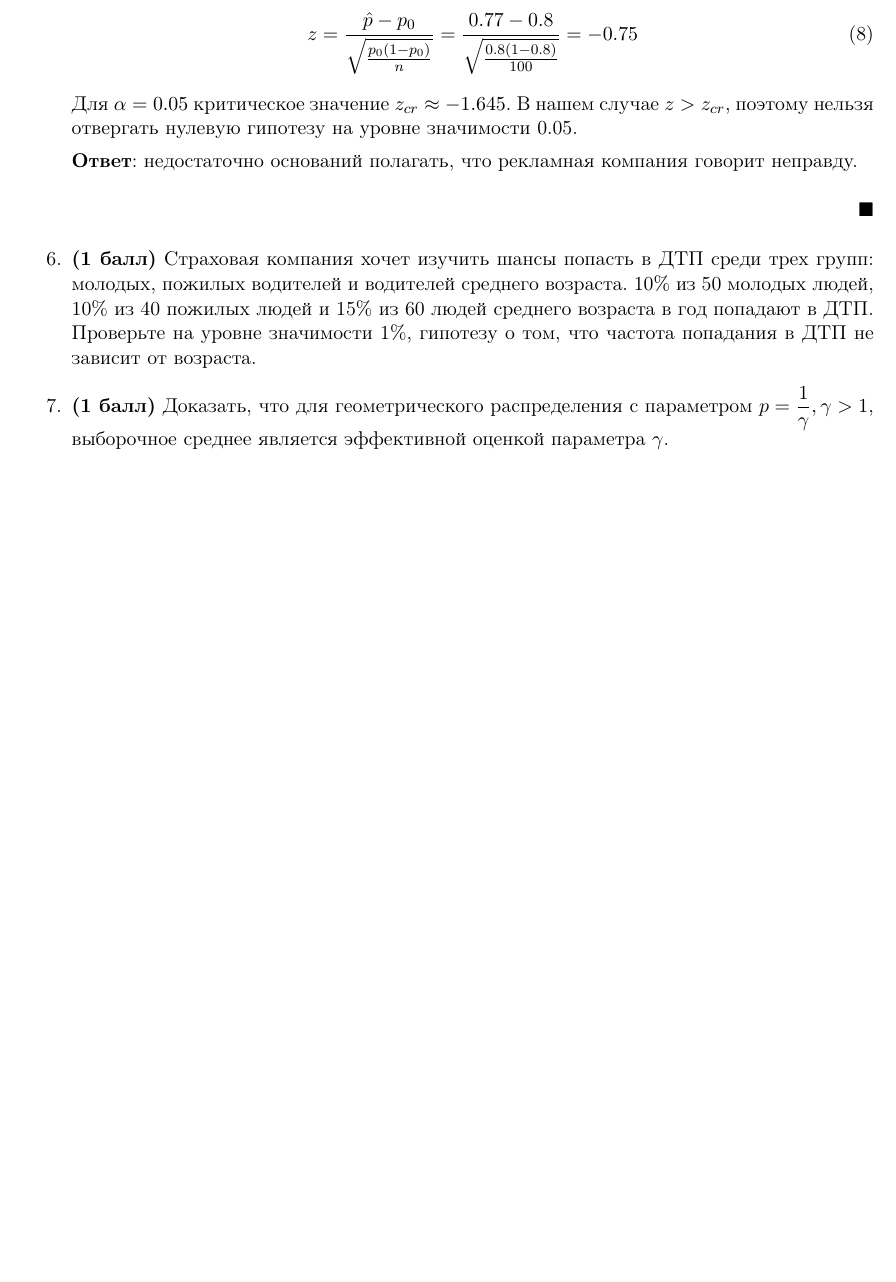
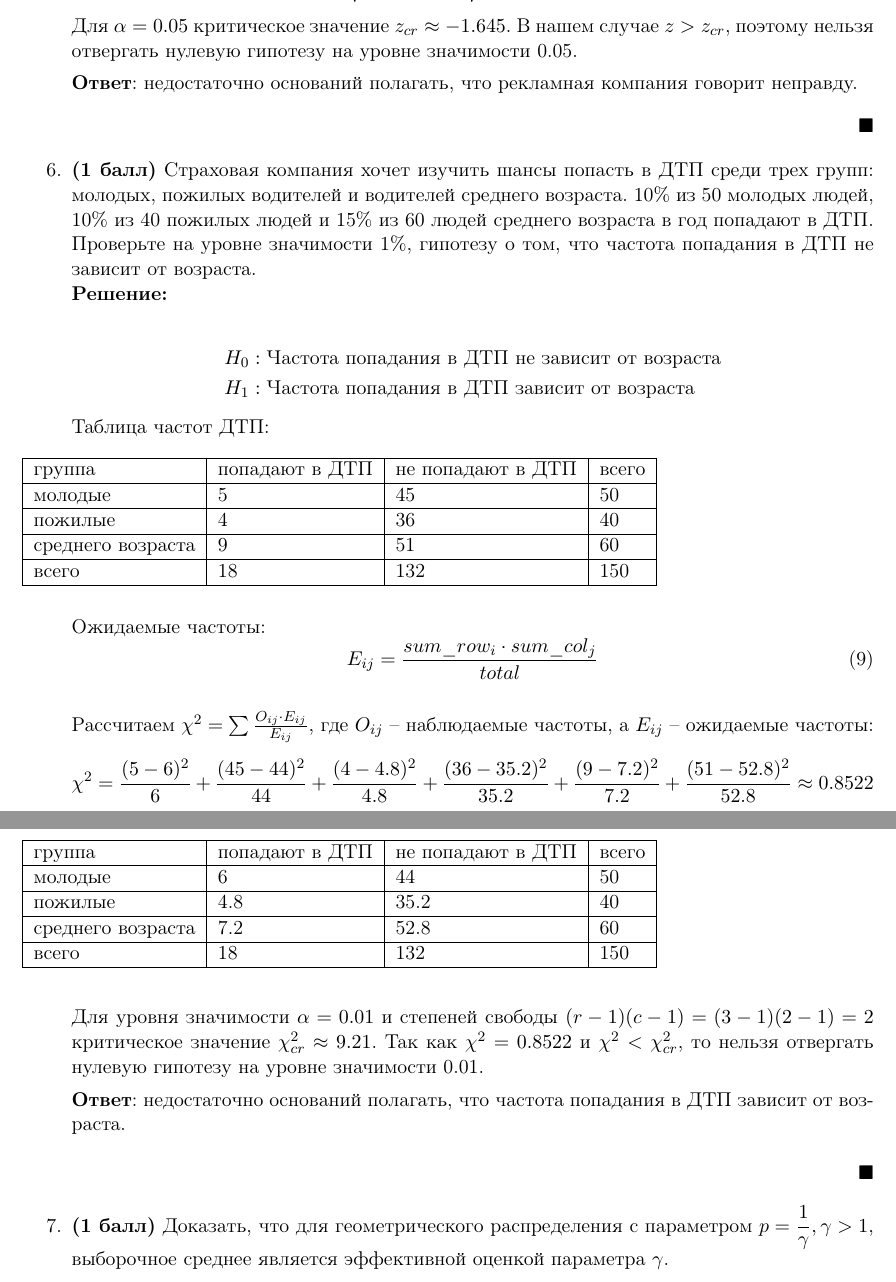
Before and after one commit to mdvasilyev/MathStat-hws, a LaTeX document (hw_add1.tex): part of page 3 of 4 before the commit and two parts of pages 3 and 4 of 5 after it, the two joined at a grey line, cut at the place of the change, the shorter picture padded with empty space. Compiled offline with pdfLaTeX.

Commit message:
sln: add sln to task 6

```diff
--- a/hw_add1.tex
+++ b/hw_add1.tex
@@ -106,6 +106,46 @@
     \finish
 
     \item \textbf{(1 балл)} Страховая компания хочет изучить шансы попасть в ДТП среди трех групп: молодых, пожилых водителей и водителей среднего возраста. 10\% из 50 молодых людей, 10\% из 40 пожилых людей и 15\% из 60 людей среднего возраста в год попадают в ДТП. Проверьте на уровне значимости 1\%, гипотезу о том, что частота попадания в ДТП не зависит от возраста.
+    \start
+    \begin{align*}
+        &H_0: \text{Частота попадания в ДТП не зависит от возраста} \\
+        &H_1: \text{Частота попадания в ДТП зависит от возраста}
+    \end{align*}
+    Таблица частот ДТП:
+    \begin{table}[h!]
+        \begin{tabular}{|l|l|l|l|}
+        \hline
+        группа            & попадают в ДТП & не попадают в ДТП & всего \\ \hline
+        молодые           & 5              & 45                & 50    \\ \hline
+        пожилые           & 4              & 36                & 40    \\ \hline
+        среднего возраста & 9              & 51                & 60    \\ \hline
+        всего             & 18             & 132               & 150   \\ \hline
+        \end{tabular}
+    \end{table}
+
+    Ожидаемые частоты:
+    \begin{equation}
+        E_{ij} = \frac{sum\_row_i\cdot sum\_col_j}{total}
+    \end{equation}
+    \begin{table}[h!]
+        \begin{tabular}{|l|l|l|l|}
+        \hline
+        группа            & попадают в ДТП & не попадают в ДТП & всего \\ \hline
+        молодые           & 6              & 44                & 50    \\ \hline
+        пожилые           & 4.8              & 35.2                & 40    \\ \hline
+        среднего возраста & 7.2              & 52.8                & 60    \\ \hline
+        всего             & 18             & 132               & 150   \\ \hline
+        \end{tabular}
+    \end{table}
+
+    Рассчитаем $\chi^2 = \sum \frac{O_{ij}\cdot E_{ij}}{E_{ij}}$, где $O_{ij}$ -- наблюдаемые частоты, а $E_{ij}$ -- ожидаемые частоты:
+    \begin{equation*}
+        \chi^2 = \frac{(5-6)^2}{6} + \frac{(45-44)^2}{44} + \frac{(4-4.8)^2}{4.8} + \frac{(36-35.2)^2}{35.2} + \frac{(9-7.2)^2}{7.2} + \frac{(51-52.8)^2}{52.8} \approx 0.8522
+    \end{equation*}
+    Для уровня значимости $\alpha = 0.01$ и степеней свободы $(r-1)(c-1) = (3-1)(2-1) = 2$ критическое значение $\chi^2_{cr} \approx 9.21$. Так как $\chi^2=0.8522$ и $\chi^2 < \chi^2_{cr}$, то нельзя отвергать нулевую гипотезу на уровне значимости 0.01.
+
+    \textbf{Ответ}: недостаточно оснований полагать, что частота попадания в ДТП зависит от возраста.
+    \finish
 
     \item \textbf{(1 балл)} Доказать, что для геометрического распределения с параметром $\displaystyle p = \frac{1}{\gamma}, \gamma > 1$, выборочное среднее является эффективной оценкой параметра $\gamma$.
 
```
